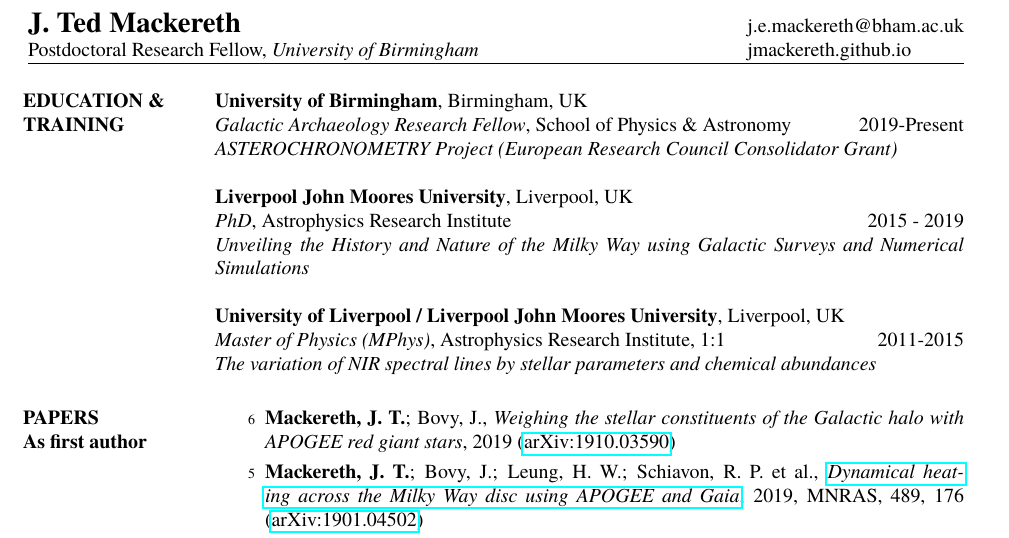
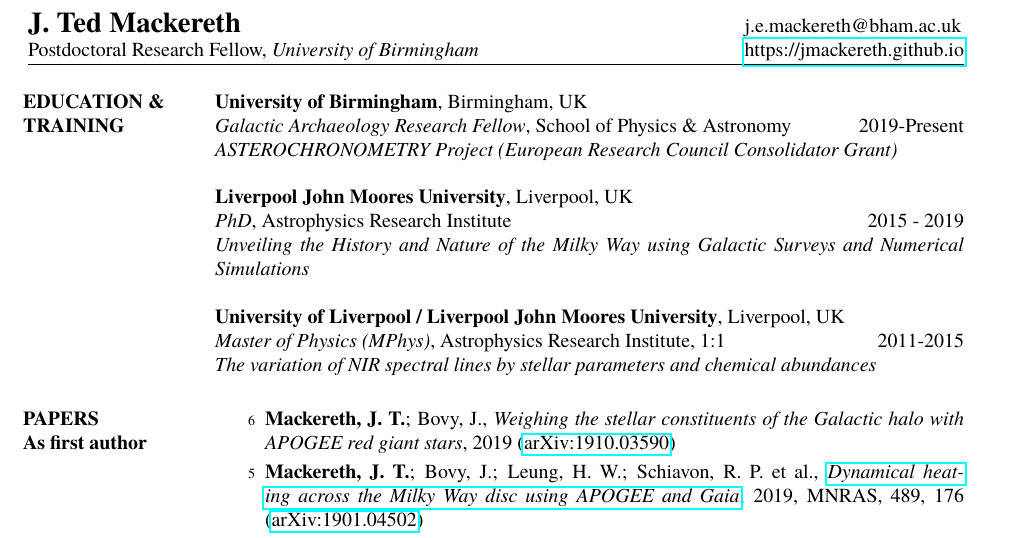
Before and after one commit to jmackereth/Ted_CV, a LaTeX CV (cv/cv_2.tex): part of page 1 of 3, cut so that both start at the same text. Compiled offline with pdfLaTeX.

Commit message:
fix font format?

```diff
--- a/cv/cv_2.tex
+++ b/cv/cv_2.tex
@@ -45,6 +45,7 @@
 
 \documentclass[margin]{res}
 
+\usepackage[T1]{fontenc}
 % Default font is the helvetica postscript font
 \usepackage{tgtermes}
 \usepackage{aasmacros}
@@ -74,7 +75,7 @@
 % -linked-in profile
 \address{\Large{\textbf{J. Ted Mackereth}}\\
 Postdoctoral Research Fellow, \emph{University of Birmingham}}
-\address{j.e.mackereth@bham.ac.uk \\ jmackereth.github.io}
+\address{j.e.mackereth@bham.ac.uk \\ \href{https://jmackereth.github.io}{https://jmackereth.github.io}}
 
 % Uncomment to add a third address
 %\address{Address 3 line 1\\Address 3 line 2\\Address 3 line 3}
```
Also changed, not shown: cv/cv_2.tex (2 more changed lines).
